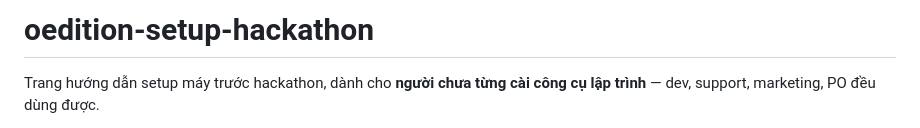
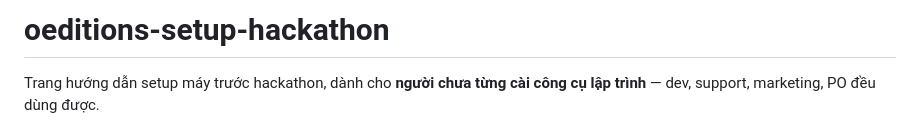
Before and after one commit to chienit3bk/oeditions-setup-hackathon, a Markdown page: README.md, the part around the change. GitHub-like rendering.

Commit message:
Fix(setup-hackathon): correct repo name to oeditions in README
Co-Authored-By: Claude Opus 5 <noreply@anthropic.com>

```diff
--- a/README.md
+++ b/README.md
@@ -1,4 +1,4 @@
-# oedition-setup-hackathon
+# oeditions-setup-hackathon
 
 Trang hướng dẫn setup máy trước hackathon, dành cho **người chưa từng cài công cụ lập trình** — dev, support, marketing, PO đều dùng được.
 
```
